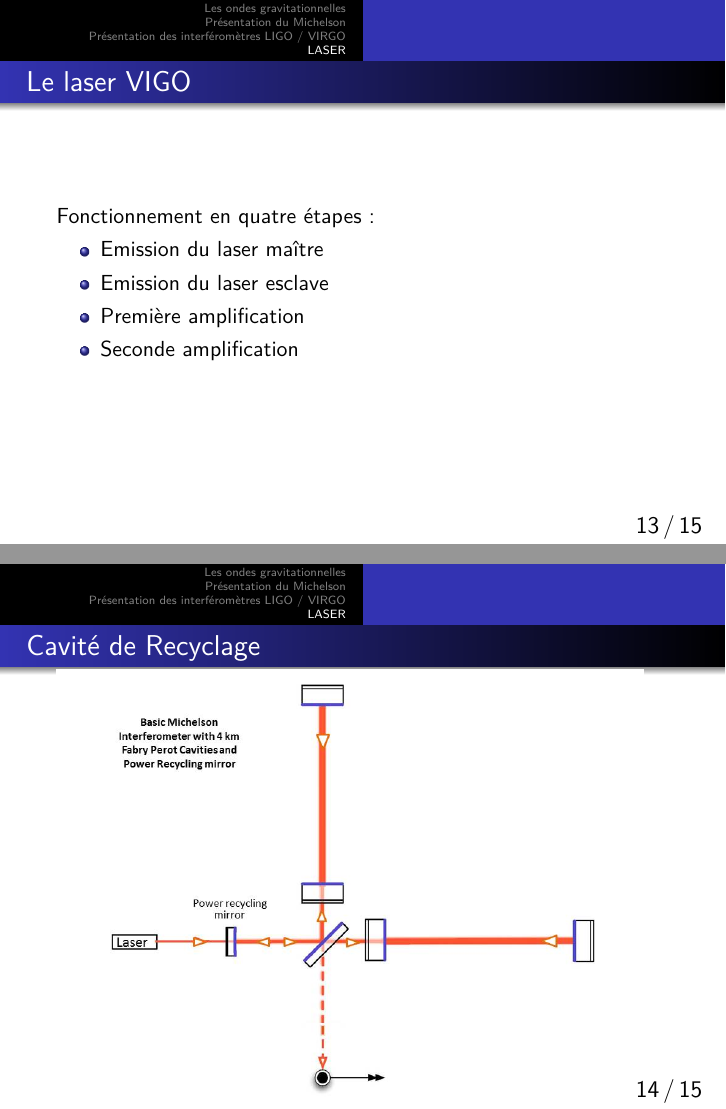
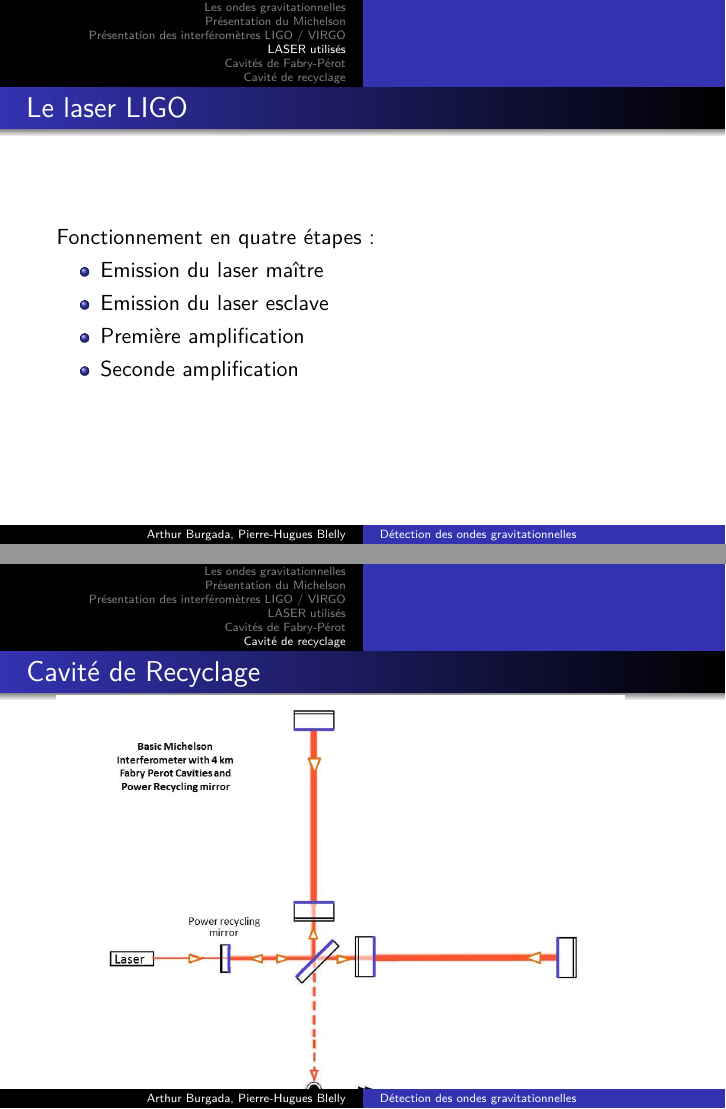
Before and after one commit to Elyjax/Diapo_Laser, LaTeX slides (presentation.tex): pages 13 and 14 of 15, joined at a grey line. Compiled offline with pdfLaTeX.

Commit message:
Version presque finale du diapo

```diff
--- a/presentation.tex
+++ b/presentation.tex
@@ -9,10 +9,10 @@
 
 \usetheme{Warsaw}
 \setbeamerfont{page number in head/foot}{size=\large}
-\setbeamertemplate{footline}[frame number]
+
 \beamertemplatenavigationsymbolsempty
 \date{}
-\author{Arthur Burgada \and Pierre-Huges Blelly}
+\author{Arthur Burgada \and Pierre-Hugues Blelly}
 
 \title{Détection des ondes gravitationnelles}
 \begin{document}
@@ -130,7 +130,7 @@
 	\bigskip
 	3 interféromètres: VIRGO (Italie) et LIGO(Hanford(Washington) / Livinston (Louisianne))
 \end{frame}
-\section{LASER}
+\section{LASER utilisés}
 
 \begin{frame}
 	\frametitle{Système à injection}
@@ -172,7 +172,7 @@
 
 \end{frame}
 \begin{frame}
-\frametitle{Le laser VIGO}
+\frametitle{Le laser LIGO}
 Fonctionnement en quatre étapes:
 \begin{itemize}
 	\item Emission du laser maître
@@ -182,6 +182,10 @@ Fonctionnement en quatre étapes:
 \end{itemize}
 \end{frame}
 
+\section{Cavités de Fabry-Pérot}
+
+
+\section{Cavité de recyclage}
 \begin{frame}
 	\frametitle{Cavité de Recyclage}
 	\includegraphics[height=\textheight]{Docs/recycling_mirrors.png}
```
